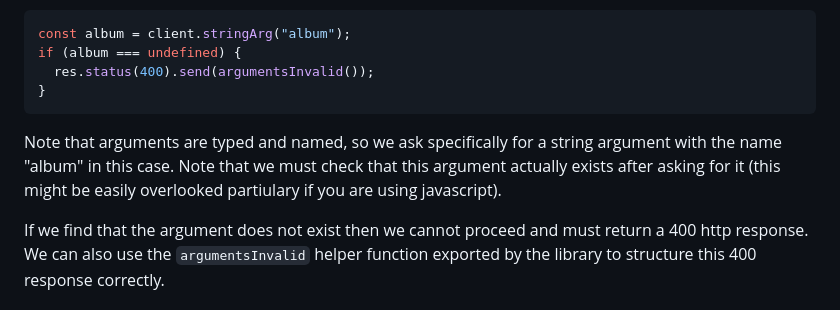
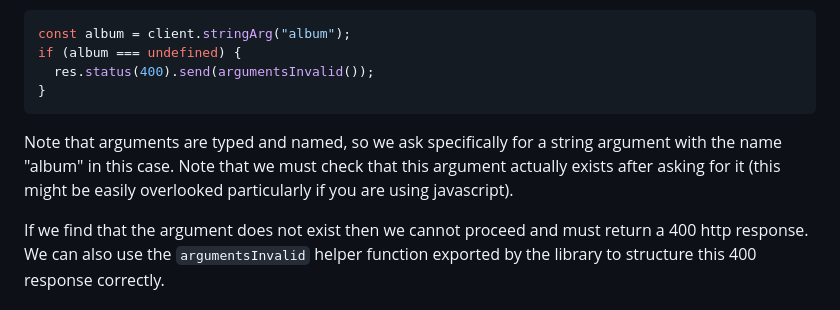
Before and after one commit to v2i0s2h2/open-chat-bots, a Markdown page: ts/README.md, the part around the change. Rendered like a GitHub page.

Commit message:
Update ts/README.md
Co-authored-by: Ivan Jukic <ivan.jukic14@gmail.com>

````diff
--- a/ts/README.md
+++ b/ts/README.md
@@ -96,7 +96,7 @@ if (album === undefined) {
 }
 ```
 
-Note that arguments are typed and named, so we ask specifically for a string argument with the name "album" in this case. Note that we must check that this argument actually exists after asking for it (this might be easily overlooked partiulary if you are using javascript).
+Note that arguments are typed and named, so we ask specifically for a string argument with the name "album" in this case. Note that we must check that this argument actually exists after asking for it (this might be easily overlooked particularly if you are using javascript).
 
 If we find that the argument does not exist then we cannot proceed and must return a 400 http response. We can also use the `argumentsInvalid` helper function exported by the library to structure this 400 response correctly.
 
````
